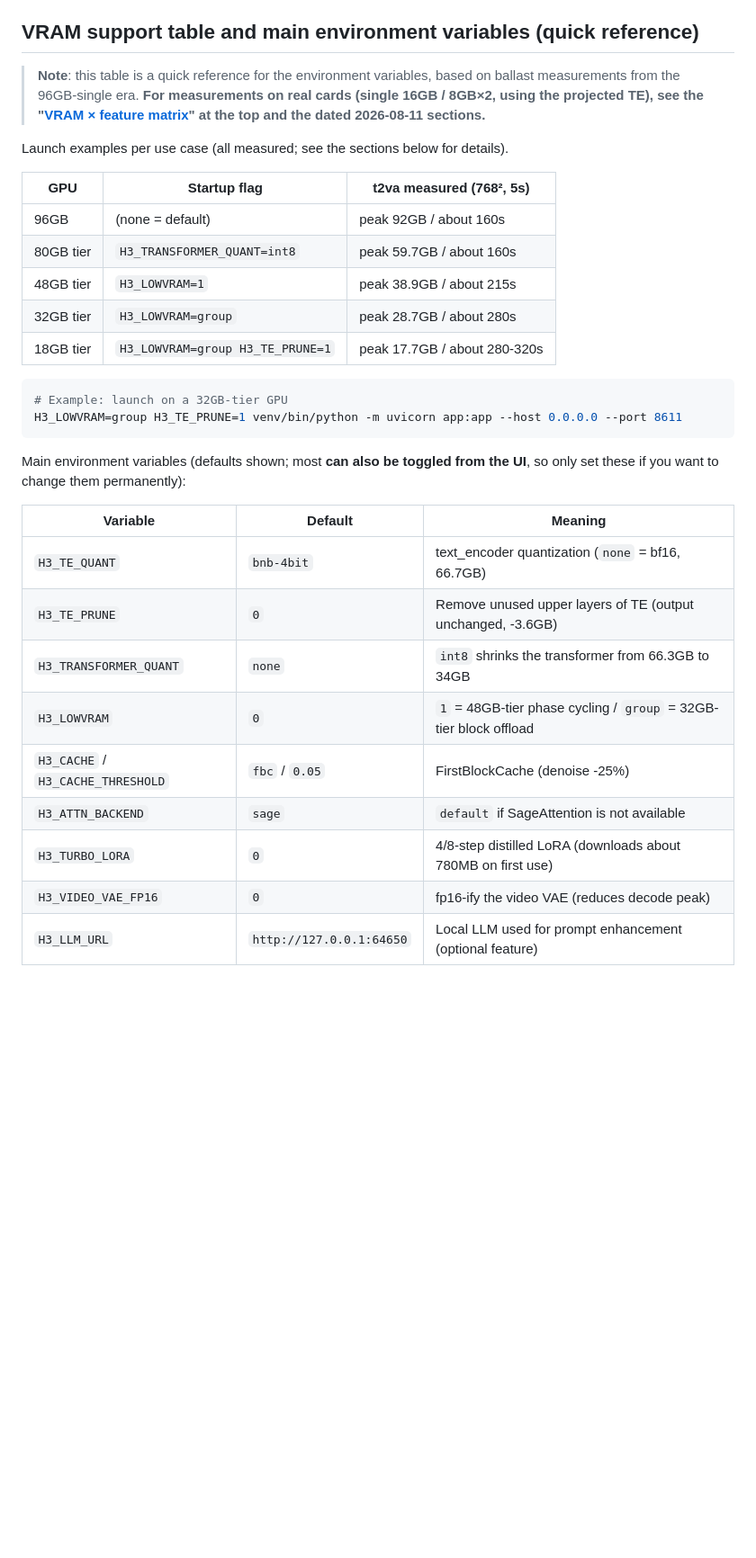
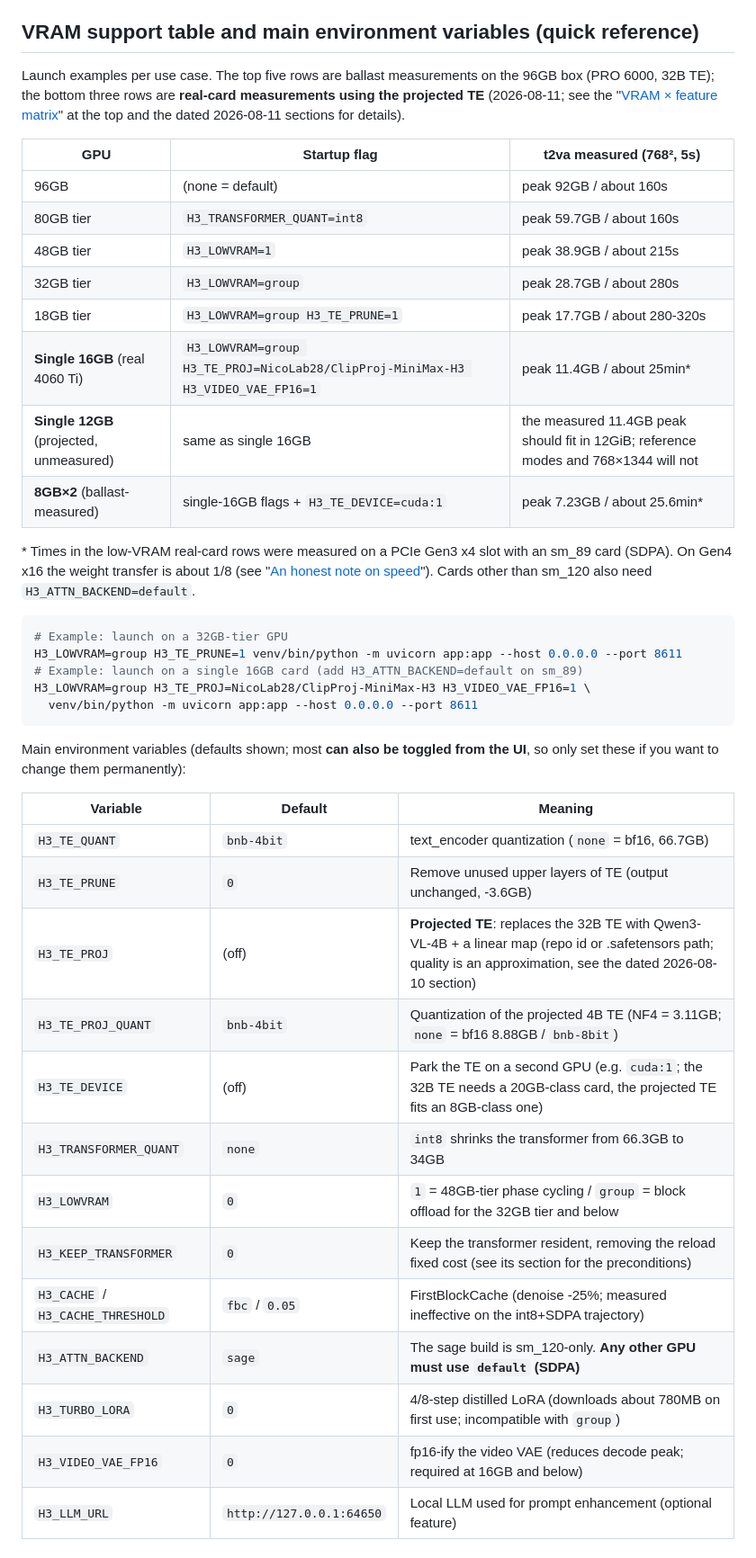
Before and after one commit to animede/Diffusers_minimax-h3, a Markdown page: README.en.md, the part around the change. Shown at 90% size. Rendered like a GitHub page; blank space fills up the shorter version.

````diff
--- a/README.en.md
+++ b/README.en.md
@@ -239,13 +239,10 @@ download, cache size can be monitored via `logs/du_monitor.log` (warns above 170
 
 ## VRAM support table and main environment variables (quick reference)
 
-> **Note**: this table is a quick reference for the environment variables, based on
-> ballast measurements from the 96GB-single era. **For measurements on real cards (single
-> 16GB / 8GB×2, using the projected TE), see the
-> "[VRAM × feature matrix](#vram--feature-matrix-measured-2026-08-11)" at the top and the
-> dated 2026-08-11 sections.**
-
-Launch examples per use case (all measured; see the sections below for details).
+Launch examples per use case. The top five rows are ballast measurements on the 96GB box
+(PRO 6000, 32B TE); the bottom three rows are **real-card measurements using the projected
+TE** (2026-08-11; see the "[VRAM × feature matrix](#vram--feature-matrix-measured-2026-08-11)"
+at the top and the dated 2026-08-11 sections for details).
 
 | GPU | Startup flag | t2va measured (768², 5s) |
 |---|---|---|
@@ -254,10 +251,21 @@ Launch examples per use case (all measured; see the sections below for details).
 | 48GB tier | `H3_LOWVRAM=1` | peak 38.9GB / about 215s |
 | 32GB tier | `H3_LOWVRAM=group` | peak 28.7GB / about 280s |
 | 18GB tier | `H3_LOWVRAM=group H3_TE_PRUNE=1` | peak 17.7GB / about 280-320s |
+| **Single 16GB** (real 4060 Ti) | `H3_LOWVRAM=group H3_TE_PROJ=NicoLab28/ClipProj-MiniMax-H3 H3_VIDEO_VAE_FP16=1` | peak 11.4GB / about 25min* |
+| **Single 12GB** (projected, unmeasured) | same as single 16GB | the measured 11.4GB peak should fit in 12GiB; reference modes and 768×1344 will not |
+| **8GB×2** (ballast-measured) | single-16GB flags + `H3_TE_DEVICE=cuda:1` | peak 7.23GB / about 25.6min* |
+
+\* Times in the low-VRAM real-card rows were measured on a PCIe Gen3 x4 slot with an sm_89
+card (SDPA). On Gen4 x16 the weight transfer is about 1/8 (see
+"[An honest note on speed](#an-honest-note-on-speed)"). Cards other than sm_120 also need
+`H3_ATTN_BACKEND=default`.
 
 ```bash
 # Example: launch on a 32GB-tier GPU
 H3_LOWVRAM=group H3_TE_PRUNE=1 venv/bin/python -m uvicorn app:app --host 0.0.0.0 --port 8611
+# Example: launch on a single 16GB card (add H3_ATTN_BACKEND=default on sm_89)
+H3_LOWVRAM=group H3_TE_PROJ=NicoLab28/ClipProj-MiniMax-H3 H3_VIDEO_VAE_FP16=1 \
+  venv/bin/python -m uvicorn app:app --host 0.0.0.0 --port 8611
 ```
 
 Main environment variables (defaults shown; most **can also be toggled from the UI**, so
@@ -267,12 +275,16 @@ only set these if you want to change them permanently):
 |---|---|---|
 | `H3_TE_QUANT` | `bnb-4bit` | text_encoder quantization (`none` = bf16, 66.7GB) |
 | `H3_TE_PRUNE` | `0` | Remove unused upper layers of TE (output unchanged, -3.6GB) |
+| `H3_TE_PROJ` | (off) | **Projected TE**: replaces the 32B TE with Qwen3-VL-4B + a linear map (repo id or .safetensors path; quality is an approximation, see the dated 2026-08-10 section) |
+| `H3_TE_PROJ_QUANT` | `bnb-4bit` | Quantization of the projected 4B TE (NF4 = 3.11GB; `none` = bf16 8.88GB / `bnb-8bit`) |
+| `H3_TE_DEVICE` | (off) | Park the TE on a second GPU (e.g. `cuda:1`; the 32B TE needs a 20GB-class card, the projected TE fits an 8GB-class one) |
 | `H3_TRANSFORMER_QUANT` | `none` | `int8` shrinks the transformer from 66.3GB to 34GB |
-| `H3_LOWVRAM` | `0` | `1` = 48GB-tier phase cycling / `group` = 32GB-tier block offload |
-| `H3_CACHE` / `H3_CACHE_THRESHOLD` | `fbc` / `0.05` | FirstBlockCache (denoise -25%) |
-| `H3_ATTN_BACKEND` | `sage` | `default` if SageAttention is not available |
-| `H3_TURBO_LORA` | `0` | 4/8-step distilled LoRA (downloads about 780MB on first use) |
-| `H3_VIDEO_VAE_FP16` | `0` | fp16-ify the video VAE (reduces decode peak) |
+| `H3_LOWVRAM` | `0` | `1` = 48GB-tier phase cycling / `group` = block offload for the 32GB tier and below |
+| `H3_KEEP_TRANSFORMER` | `0` | Keep the transformer resident, removing the reload fixed cost (see its section for the preconditions) |
+| `H3_CACHE` / `H3_CACHE_THRESHOLD` | `fbc` / `0.05` | FirstBlockCache (denoise -25%; measured ineffective on the int8+SDPA trajectory) |
+| `H3_ATTN_BACKEND` | `sage` | The sage build is sm_120-only. **Any other GPU must use `default` (SDPA)** |
+| `H3_TURBO_LORA` | `0` | 4/8-step distilled LoRA (downloads about 780MB on first use; incompatible with `group`) |
+| `H3_VIDEO_VAE_FP16` | `0` | fp16-ify the video VAE (reduces decode peak; required at 16GB and below) |
 | `H3_LLM_URL` | `http://127.0.0.1:64650` | Local LLM used for prompt enhancement (optional feature) |
 
 ## VRAM/RAM design (important, based on measurements)
````
Also changed, not shown: README.md (+22 -10 lines).
